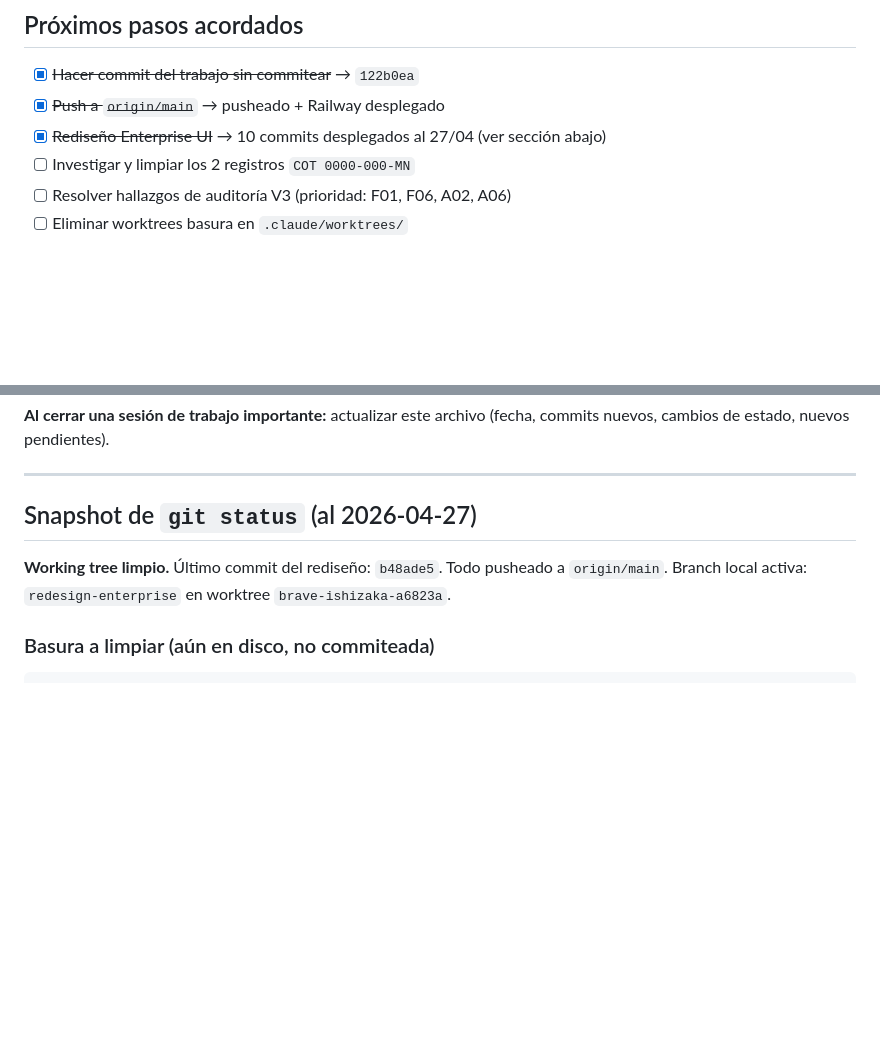
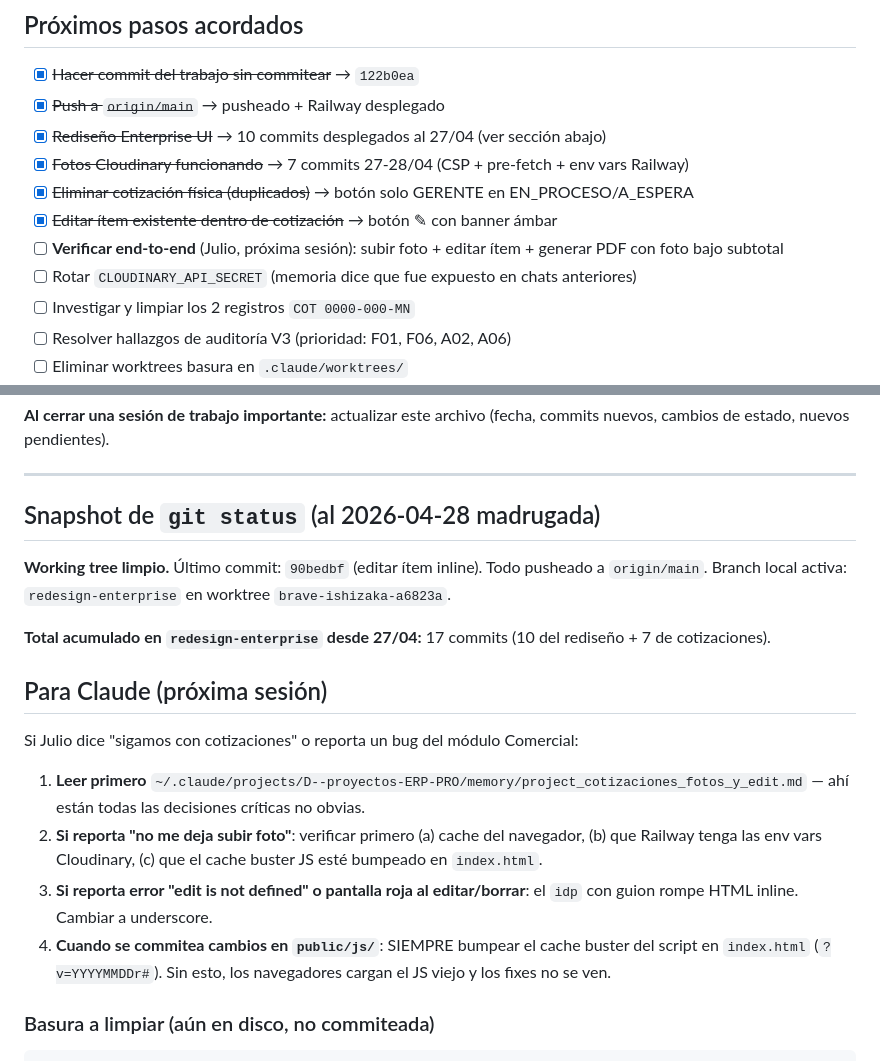
Before and after one commit to csolucionesup-hub/ERP-PRO, a Markdown page: ESTADO.md, 2 parts joined by grey strips. GitHub-like rendering; blank space fills up the shorter version.

````diff
--- a/ESTADO.md
+++ b/ESTADO.md
@@ -72,6 +73,11 @@ Railway desplegado y operativo con 24 tablas (migraciones 001-019 aplicadas via
 - [x] ~~Hacer commit del trabajo sin commitear~~ → `122b0ea`
 - [x] ~~Push a `origin/main`~~ → pusheado + Railway desplegado
 - [x] ~~Rediseño Enterprise UI~~ → 10 commits desplegados al 27/04 (ver sección abajo)
+- [x] ~~Fotos Cloudinary funcionando~~ → 7 commits 27-28/04 (CSP + pre-fetch + env vars Railway)
+- [x] ~~Eliminar cotización física (duplicados)~~ → botón solo GERENTE en EN_PROCESO/A_ESPERA
+- [x] ~~Editar ítem existente dentro de cotización~~ → botón ✎ con banner ámbar
+- [ ] **Verificar end-to-end** (Julio, próxima sesión): subir foto + editar ítem + generar PDF con foto bajo subtotal
+- [ ] Rotar `CLOUDINARY_API_SECRET` (memoria dice que fue expuesto en chats anteriores)
 - [ ] Investigar y limpiar los 2 registros `COT 0000-000-MN`
 - [ ] Resolver hallazgos de auditoría V3 (prioridad: F01, F06, A02, A06)
 - [ ] Eliminar worktrees basura en `.claude/worktrees/`
@@ -145,9 +171,19 @@ Railway desplegado y operativo con 24 tablas (migraciones 001-019 aplicadas via
 
 ---
 
-## Snapshot de `git status` (al 2026-04-27)
+## Snapshot de `git status` (al 2026-04-28 madrugada)
 
-**Working tree limpio.** Último commit del rediseño: `b48ade5`. Todo pusheado a `origin/main`. Branch local activa: `redesign-enterprise` en worktree `brave-ishizaka-a6823a`.
+**Working tree limpio.** Último commit: `90bedbf` (editar ítem inline). Todo pusheado a `origin/main`. Branch local activa: `redesign-enterprise` en worktree `brave-ishizaka-a6823a`.
+
+**Total acumulado en `redesign-enterprise` desde 27/04:** 17 commits (10 del rediseño + 7 de cotizaciones).
+
+## Para Claude (próxima sesión)
+
+Si Julio dice "sigamos con cotizaciones" o reporta un bug del módulo Comercial:
+1. **Leer primero** `~/.claude/projects/D--proyectos-ERP-PRO/memory/project_cotizaciones_fotos_y_edit.md` — ahí están todas las decisiones críticas no obvias.
+2. **Si reporta "no me deja subir foto"**: verificar primero (a) cache del navegador, (b) que Railway tenga las env vars Cloudinary, (c) que el cache buster JS esté bumpeado en `index.html`.
+3. **Si reporta error "edit is not defined" o pantalla roja al editar/borrar**: el `idp` con guion rompe HTML inline. Cambiar a underscore.
+4. **Cuando se commitea cambios en `public/js/`**: SIEMPRE bumpear el cache buster del script en `index.html` (`?v=YYYYMMDDr#`). Sin esto, los navegadores cargan el JS viejo y los fixes no se ven.
 
 ### Basura a limpiar (aún en disco, no commiteada)
 ```
````
Also changed, not shown: other parts of ESTADO.md (+23 -2 lines).
